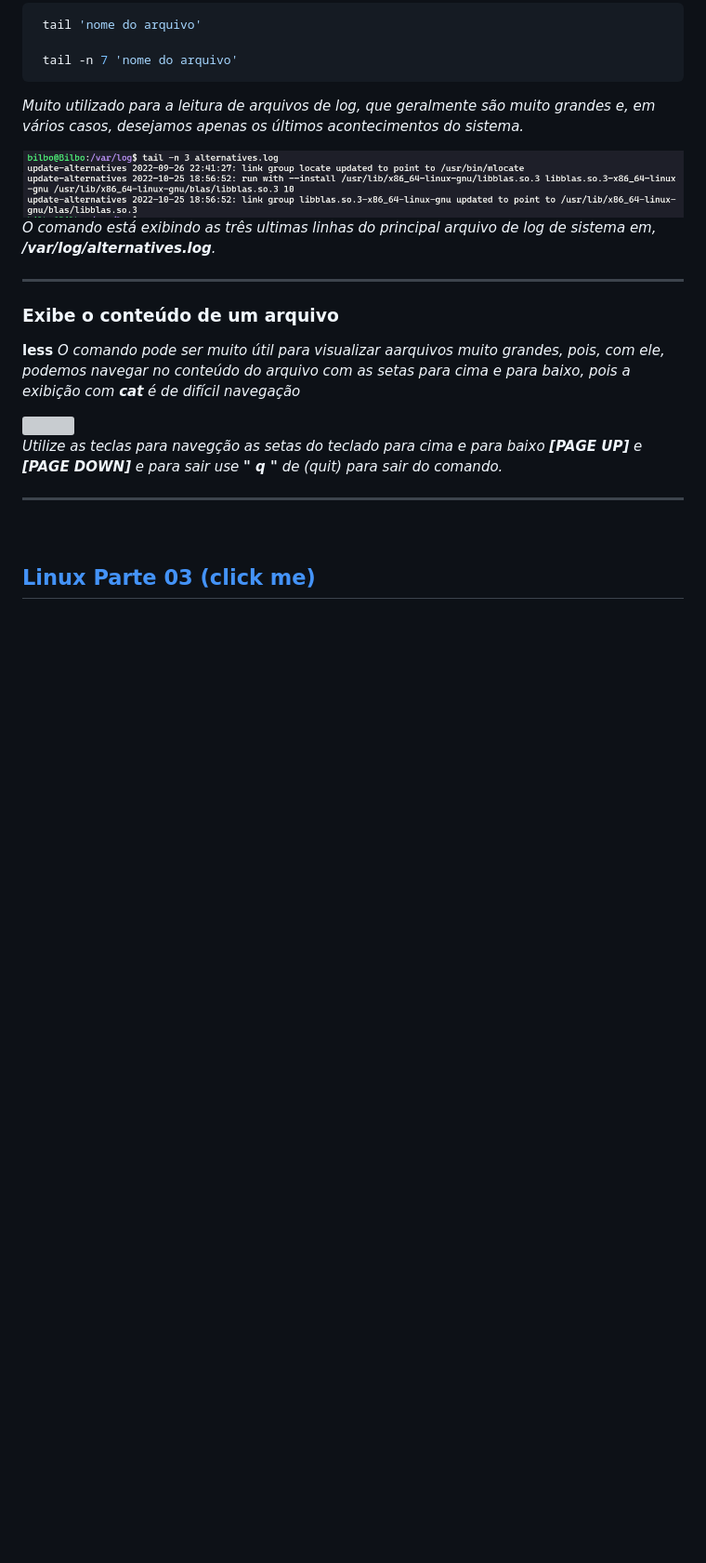
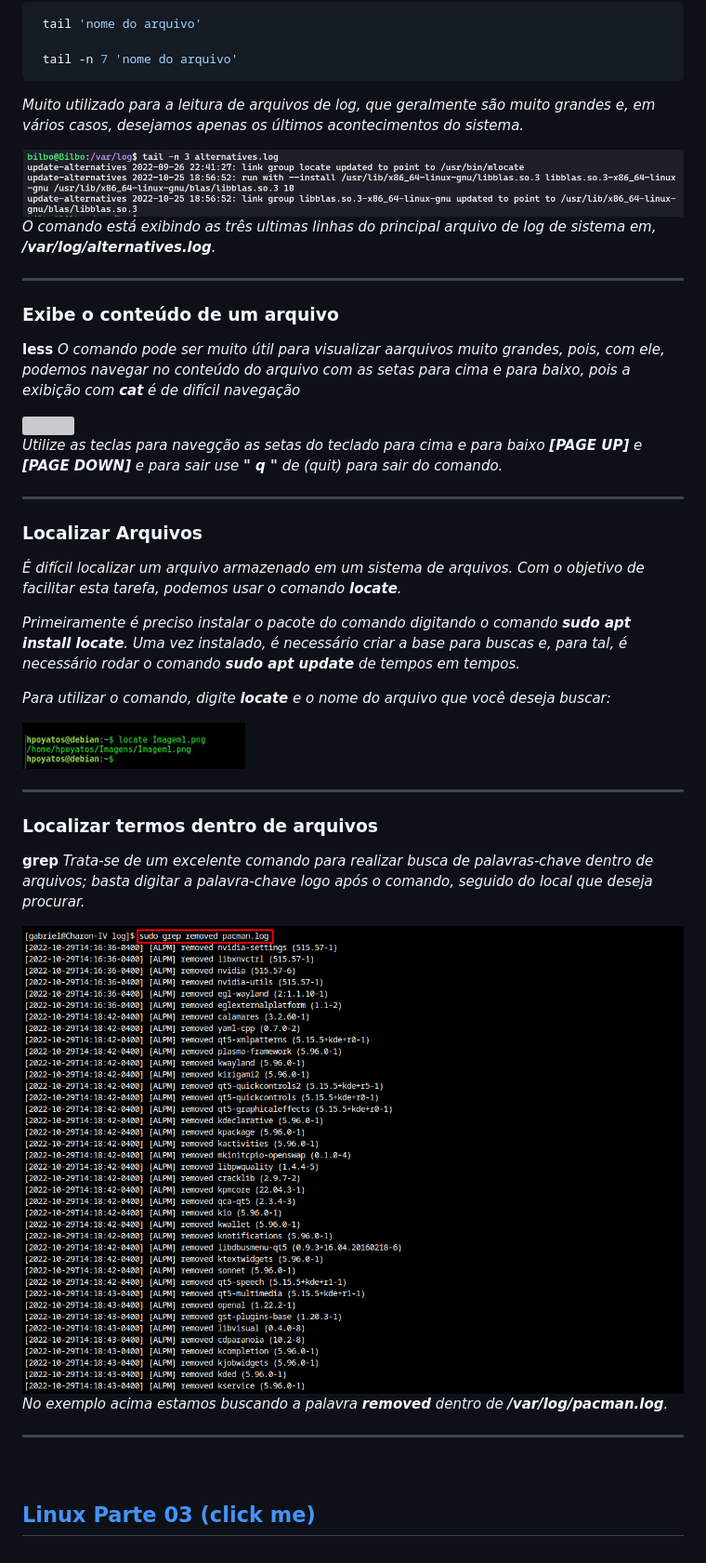
Before and after one commit to GabrielFerretto/programming_studies, a Markdown page: Linux-Fundamentos/mod/001-pt02.md, the part around the change. Shown: that part at 93% size. GitHub-like rendering; pictures changed too: Linux-Fundamentos/img/grep01.png (added), Linux-Fundamentos/img/locate01.png (added); blank space fills up the shorter version; grey boxes are pictures that could not be loaded.

Commit message:
Estudos

```diff
--- a/Linux-Fundamentos/mod/001-pt02.md
+++ b/Linux-Fundamentos/mod/001-pt02.md
@@ -295,7 +295,25 @@ nix </strong>,*
 *Utilize as teclas para navegção as setas do teclado para cima e para baixo **[PAGE UP]** e **[PAGE DOWN]** e para sair use **" q "** de (quit) para sair do comando.*
 <hr>
 
+### Localizar Arquivos
 
+*É difícil localizar um arquivo armazenado em um sistema de arquivos. Com o objetivo de facilitar esta tarefa, podemos usar o comando **locate**.*
+
+*Primeiramente é preciso instalar o pacote do comando digitando o comando **sudo apt install locate**. Uma vez instalado, é necessário criar a base para buscas e, para tal, é necessário rodar o comando **sudo apt update** de tempos em tempos.*
+
+*Para utilizar o comando, digite **locate** e o nome do arquivo que você deseja buscar:*
+
+<img src="../img/locate01.png">
+<hr>
+
+### Localizar termos dentro de arquivos
+
+**grep** *Trata-se de um excelente comando para realizar busca de palavras-chave dentro de arquivos; basta digitar a palavra-chave logo após o comando, seguido do local que deseja procurar.*
+
+<img src="../img/grep01.png">
+
+*No exemplo acima estamos buscando a palavra **removed** dentro de **/var/log/pacman.log**.*
+<hr>
 
 <br>
 
```
